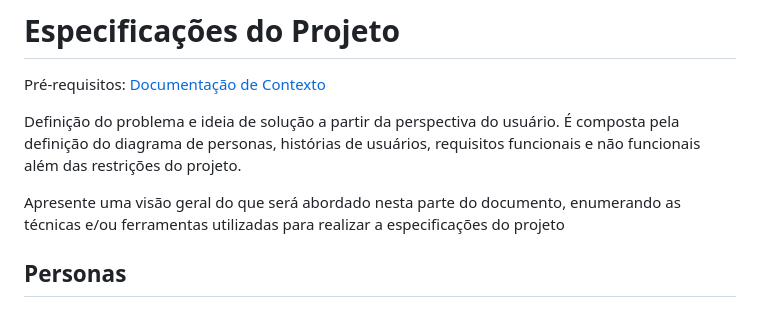
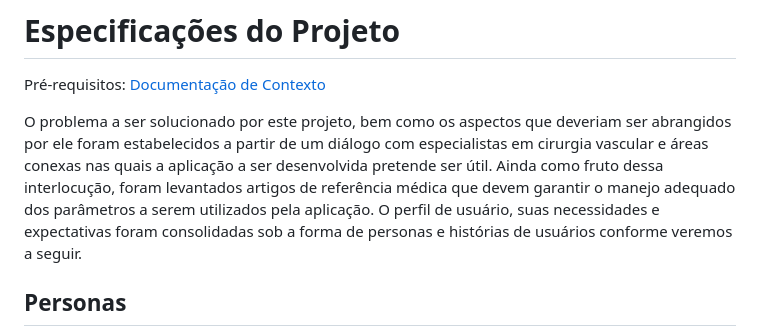
Before and after one commit to ICEI-PUC-Minas-PMV-ADS/pmv-ads-2023-1-e1-proj-web-t1-classificacao-wifi, a Markdown page: docs/02-Especificação do Projeto.md, the part around the change. Rendered like a GitHub page.

Commit message:
Especificação do Projeto
Definição do problema e ideia de solução a partir da perspectiva do usuário.

```diff
--- a/docs/02-Especificação do Projeto.md
+++ b/docs/02-Especificação do Projeto.md
@@ -2,9 +2,8 @@
 
 <span style="color:red">Pré-requisitos: <a href="1-Documentação de Contexto.md"> Documentação de Contexto</a></span>
 
-Definição do problema e ideia de solução a partir da perspectiva do usuário. É composta pela definição do  diagrama de personas, histórias de usuários, requisitos funcionais e não funcionais além das restrições do projeto.
+O problema a ser solucionado por este projeto, bem como os aspectos que deveriam ser abrangidos por ele foram estabelecidos a partir de um diálogo com especialistas em cirurgia vascular e áreas conexas nas quais a aplicação a ser desenvolvida pretende ser útil. Ainda como fruto dessa interlocução, foram levantados artigos de referência médica que devem garantir o manejo adequado dos parâmetros a serem utilizados pela aplicação. O perfil de usuário, suas necessidades e expectativas foram consolidadas sob a forma de personas e histórias de usuários conforme veremos a seguir.
 
-Apresente uma visão geral do que será abordado nesta parte do documento, enumerando as técnicas e/ou ferramentas utilizadas para realizar a especificações do projeto
 
 ## Personas
 
```
